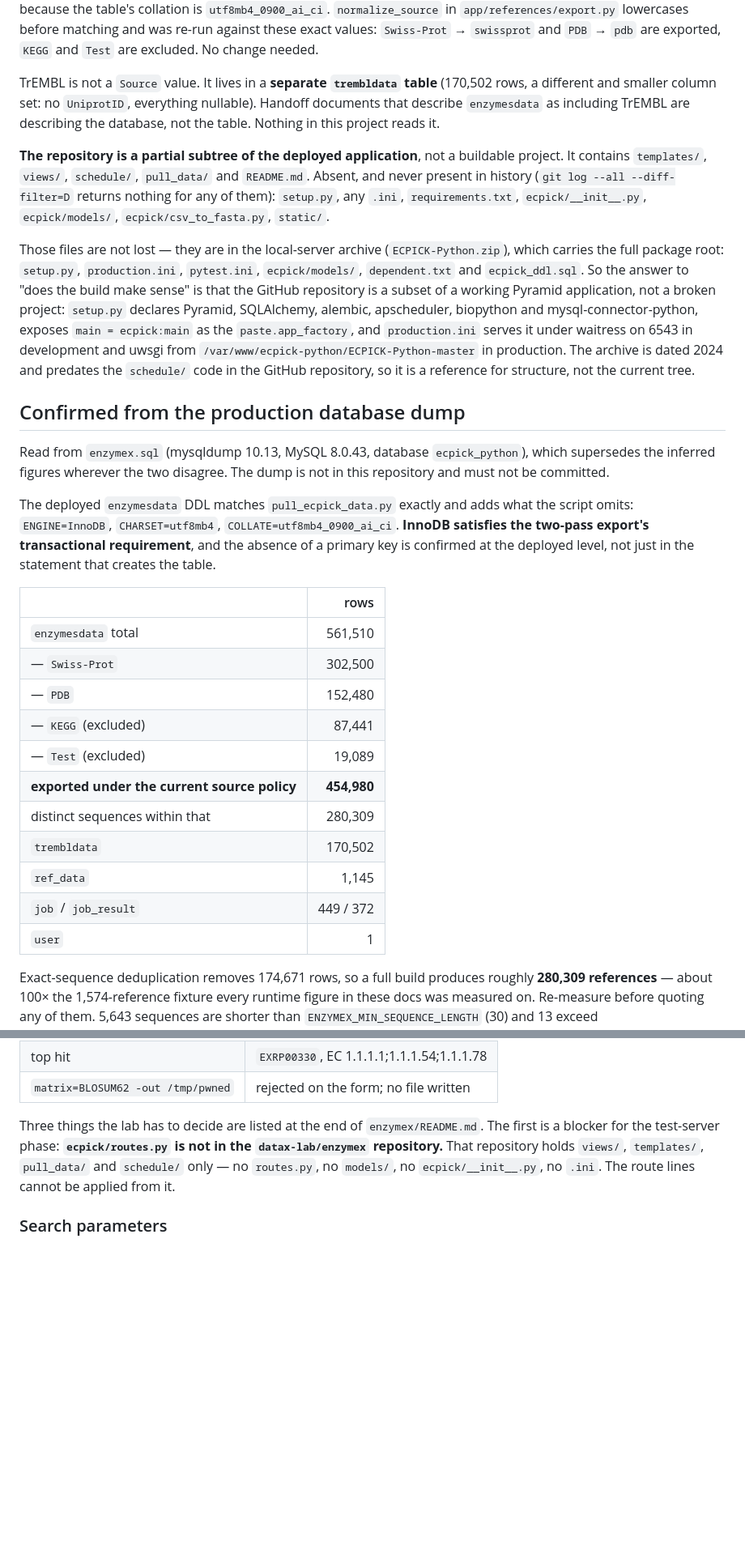
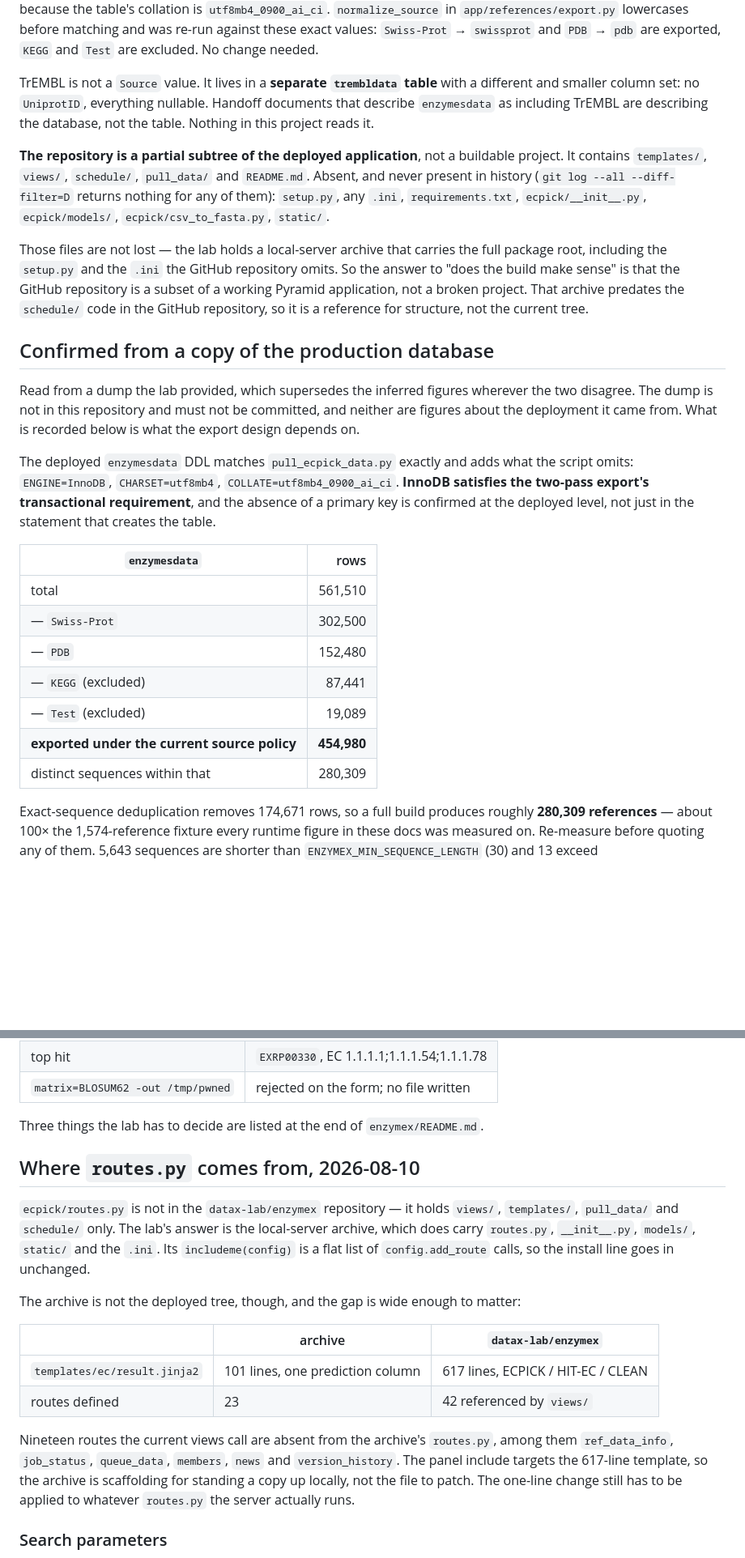
Before and after one commit to vanshsehrawat14/blast-hmmer-datax, a Markdown page: docs/integration.md, 2 parts joined by grey strips. Shown at 81% size. Drawn GitHub-style; blank space fills up the shorter version.

Commit message:
record where routes.py lives, tighten the db notes

```diff
--- a/docs/integration.md
+++ b/docs/integration.md
@@ -88,9 +88,9 @@ these exact values: `Swiss-Prot` → `swissprot` and `PDB` → `pdb` are exporte
 `KEGG` and `Test` are excluded. No change needed.
 
 TrEMBL is not a `Source` value. It lives in a **separate `trembldata` table**
-(170,502 rows, a different and smaller column set: no `UniprotID`, everything
-nullable). Handoff documents that describe `enzymesdata` as including TrEMBL
-are describing the database, not the table. Nothing in this project reads it.
+with a different and smaller column set: no `UniprotID`, everything nullable.
+Handoff documents that describe `enzymesdata` as including TrEMBL are
+describing the database, not the table. Nothing in this project reads it.
 
 **The repository is a partial subtree of the deployed application**, not a
 buildable project. It contains `templates/`, `views/`, `schedule/`,
@@ -99,23 +99,19 @@ buildable project. It contains `templates/`, `views/`, `schedule/`,
 any `.ini`, `requirements.txt`, `ecpick/__init__.py`, `ecpick/models/`,
 `ecpick/csv_to_fasta.py`, `static/`.
 
-Those files are not lost — they are in the local-server archive
-(`ECPICK-Python.zip`), which carries the full package root: `setup.py`,
-`production.ini`, `pytest.ini`, `ecpick/models/`, `dependent.txt` and
-`ecpick_ddl.sql`. So the answer to "does the build make sense" is that the
+Those files are not lost — the lab holds a local-server archive that carries
+the full package root, including the `setup.py` and the `.ini` the GitHub
+repository omits. So the answer to "does the build make sense" is that the
 GitHub repository is a subset of a working Pyramid application, not a broken
-project: `setup.py` declares Pyramid, SQLAlchemy, alembic, apscheduler,
-biopython and mysql-connector-python, exposes `main = ecpick:main` as the
-`paste.app_factory`, and `production.ini` serves it under waitress on 6543 in
-development and uwsgi from `/var/www/ecpick-python/ECPICK-Python-master` in
-production. The archive is dated 2024 and predates the `schedule/` code in the
-GitHub repository, so it is a reference for structure, not the current tree.
+project. That archive predates the `schedule/` code in the GitHub repository,
+so it is a reference for structure, not the current tree.
 
-## Confirmed from the production database dump
+## Confirmed from a copy of the production database
 
-Read from `enzymex.sql` (mysqldump 10.13, MySQL 8.0.43, database
-`ecpick_python`), which supersedes the inferred figures wherever the two
-disagree. The dump is not in this repository and must not be committed.
+Read from a dump the lab provided, which supersedes the inferred figures
+wherever the two disagree. The dump is not in this repository and must not be
+committed, and neither are figures about the deployment it came from. What is
+recorded below is what the export design depends on.
 
 The deployed `enzymesdata` DDL matches `pull_ecpick_data.py` exactly and adds
 what the script omits: `ENGINE=InnoDB`, `CHARSET=utf8mb4`,
@@ -123,19 +119,15 @@ what the script omits: `ENGINE=InnoDB`, `CHARSET=utf8mb4`,
 transactional requirement**, and the absence of a primary key is confirmed at
 the deployed level, not just in the statement that creates the table.
 
-| | rows |
+| `enzymesdata` | rows |
 |---|---:|
-| `enzymesdata` total | 561,510 |
+| total | 561,510 |
 | — `Swiss-Prot` | 302,500 |
 | — `PDB` | 152,480 |
 | — `KEGG` (excluded) | 87,441 |
 | — `Test` (excluded) | 19,089 |
 | **exported under the current source policy** | **454,980** |
 | distinct sequences within that | 280,309 |
-| `trembldata` | 170,502 |
-| `ref_data` | 1,145 |
-| `job` / `job_result` | 449 / 372 |
-| `user` | 1 |
 
 Exact-sequence deduplication removes 174,671 rows, so a full build produces
 roughly **280,309 references** — about 100× the 1,574-reference fixture every
@@ -392,10 +384,29 @@ against build `161bdee61cbb`:
 | `matrix=BLOSUM62 -out /tmp/pwned` | rejected on the form; no file written |
 
 Three things the lab has to decide are listed at the end of `enzymex/README.md`.
-The first is a blocker for the test-server phase: **`ecpick/routes.py` is not in
-the `datax-lab/enzymex` repository.** That repository holds `views/`,
-`templates/`, `pull_data/` and `schedule/` only — no `routes.py`, no `models/`,
-no `ecpick/__init__.py`, no `.ini`. The route lines cannot be applied from it.
+
+## Where `routes.py` comes from, 2026-08-10
+
+`ecpick/routes.py` is not in the `datax-lab/enzymex` repository — it holds
+`views/`, `templates/`, `pull_data/` and `schedule/` only. The lab's answer is
+the local-server archive, which does carry `routes.py`, `__init__.py`,
+`models/`, `static/` and the `.ini`. Its `includeme(config)` is a flat list of
+`config.add_route` calls, so the install line goes in unchanged.
+
+The archive is not the deployed tree, though, and the gap is wide enough to
+matter:
+
+| | archive | `datax-lab/enzymex` |
+|---|---|---|
+| `templates/ec/result.jinja2` | 101 lines, one prediction column | 617 lines, ECPICK / HIT-EC / CLEAN |
+| routes defined | 23 | 42 referenced by `views/` |
+
+Nineteen routes the current views call are absent from the archive's
+`routes.py`, among them `ref_data_info`, `job_status`, `queue_data`, `members`,
+`news` and `version_history`. The panel include targets the 617-line template,
+so the archive is scaffolding for standing a copy up locally, not the file to
+patch. The one-line change still has to be applied to whatever `routes.py` the
+server actually runs.
 
 ### Search parameters
 
```
Also changed, not shown: other parts of docs/integration.md (+4 -4 lines).
